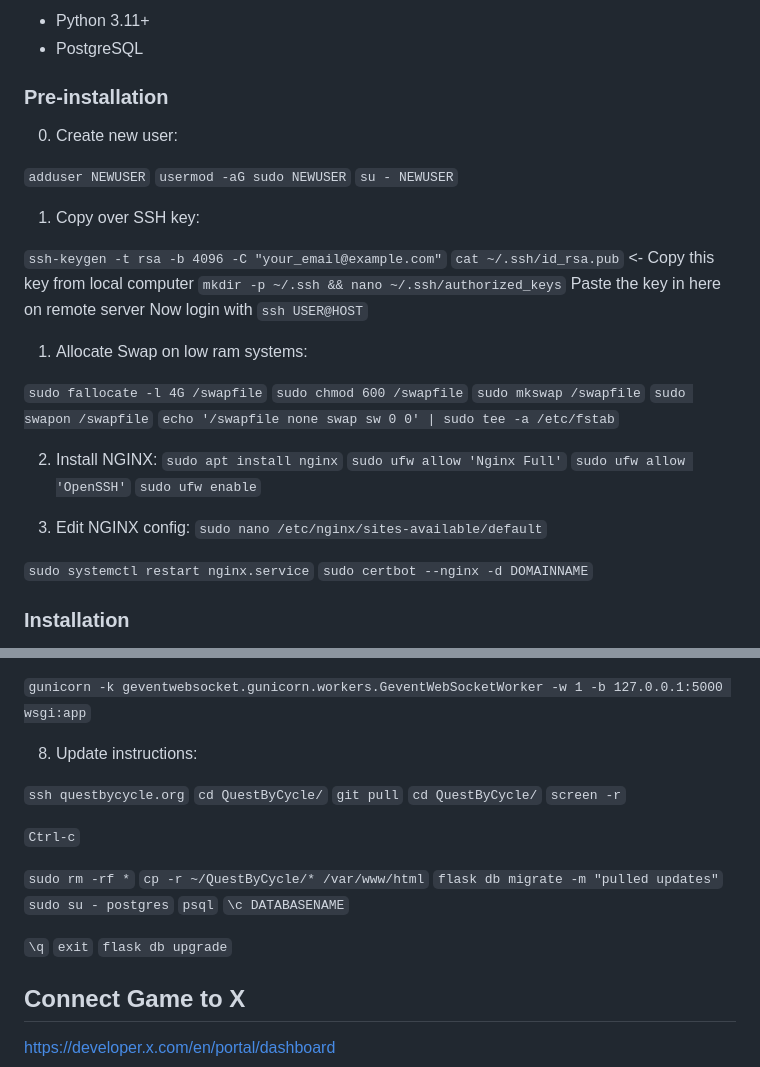
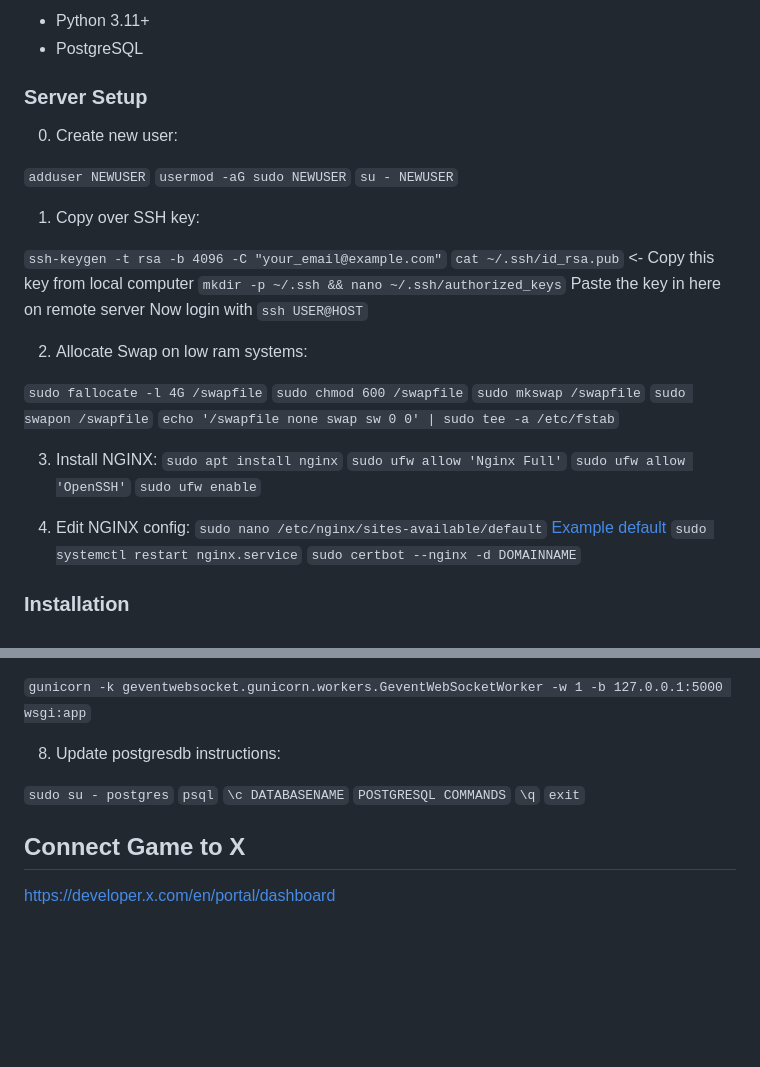
Before and after one commit to pnewstein/QuestByCycle, a Markdown page: README.md, 2 parts joined by grey strips. GitHub-like rendering; blank space fills up the shorter version.

````diff
--- a/README.md
+++ b/README.md
@@ -19,7 +19,7 @@ QuestByCycle is a Flask-based web application designed to engage and motivate th
 - Python 3.11+
 - PostgreSQL
 
-### Pre-installation
+### Server Setup
 
 0. Create new user:
 
@@ -34,7 +34,7 @@ QuestByCycle is a Flask-based web application designed to engage and motivate th
 ```mkdir -p ~/.ssh && nano ~/.ssh/authorized_keys``` Paste the key in here on remote server
 Now login with ```ssh USER@HOST```
 
-1. Allocate Swap on low ram systems:
+2. Allocate Swap on low ram systems:
 
 ```sudo fallocate -l 4G /swapfile```
 ```sudo chmod 600 /swapfile```
@@ -42,15 +42,15 @@
 ```sudo swapon /swapfile```
 ```echo '/swapfile none swap sw 0 0' | sudo tee -a /etc/fstab```
 
-2. Install NGINX:
+3. Install NGINX:
 ```sudo apt install nginx```
 ```sudo ufw allow 'Nginx Full'```
 ```sudo ufw allow 'OpenSSH'```
 ```sudo ufw enable```
 
-3. Edit NGINX config:
+4. Edit NGINX config:
 ```sudo nano /etc/nginx/sites-available/default```
-
+    [Example default](/docs/default.NGINX)
 ```sudo systemctl restart nginx.service```
 ```sudo certbot --nginx -d DOMAINNAME```
 
@@ -117,26 +117,15 @@
 
 ```gunicorn -k geventwebsocket.gunicorn.workers.GeventWebSocketWorker -w 1 -b 127.0.0.1:5000 wsgi:app```
 
-8. Update instructions:
+8. Update postgresdb instructions:
 
-```ssh questbycycle.org```
-```cd QuestByCycle/```
-```git pull```
-```cd QuestByCycle/```
-```screen -r```
-
-```Ctrl-c```
-
-```sudo rm -rf *```
-```cp -r ~/QuestByCycle/* /var/www/html```
-```flask db migrate -m "pulled updates"```
 ```sudo su - postgres```
 ```psql```
 ```\c DATABASENAME```
-
+```POSTGRESQL COMMANDS```
 ```\q```
 ```exit```
-```flask db upgrade```
+
 ## Connect Game to X
 https://developer.x.com/en/portal/dashboard
 
````
